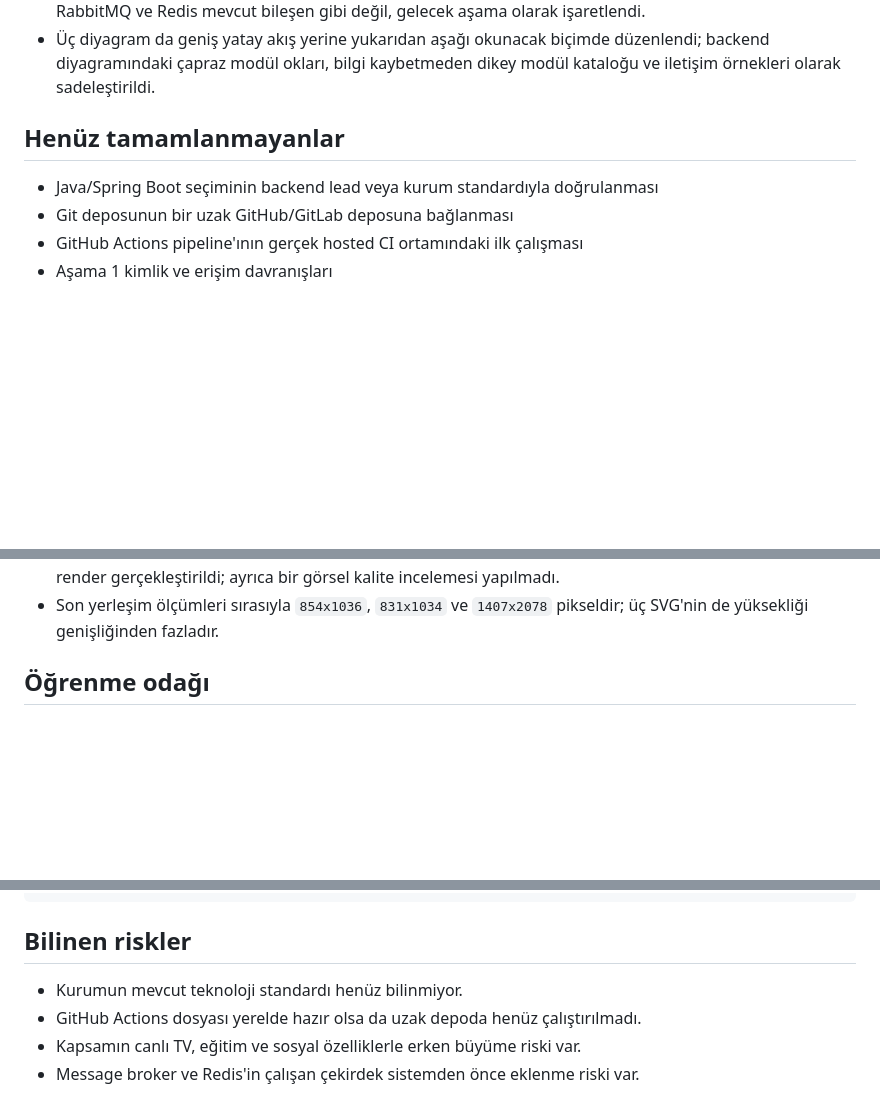
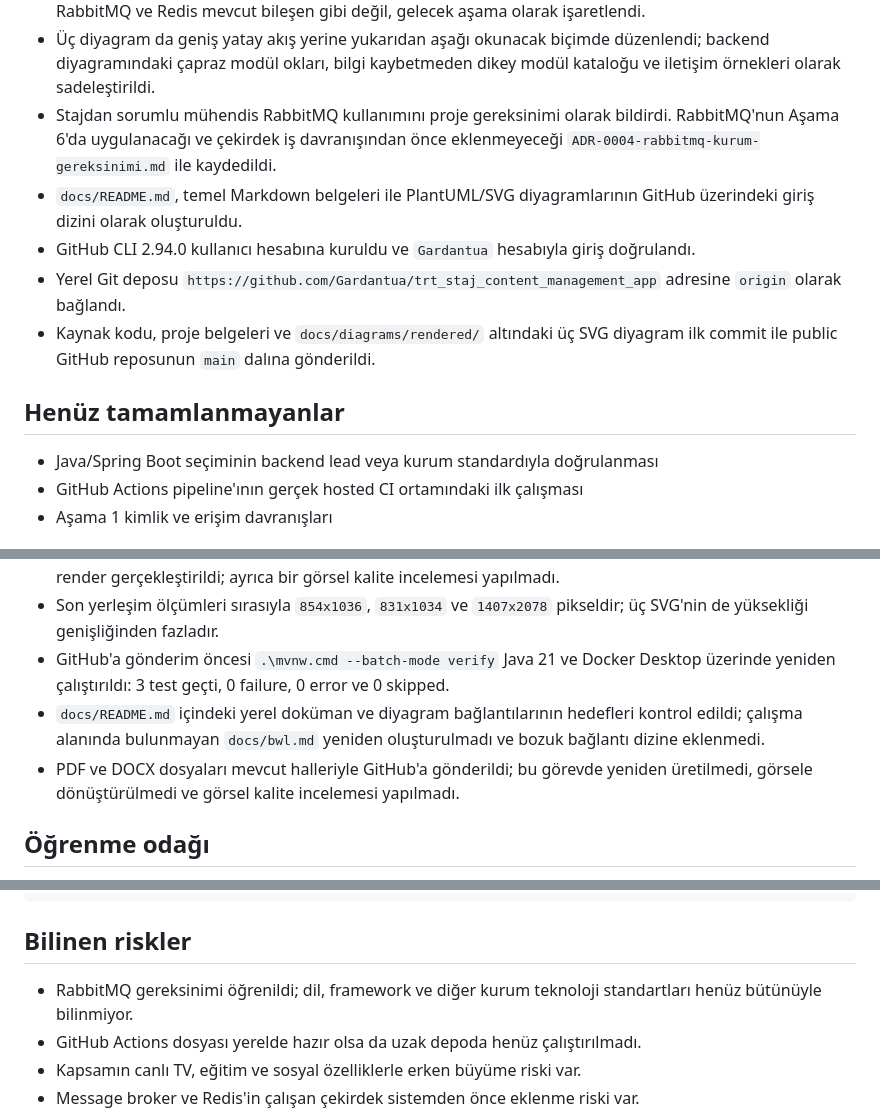
Before and after one commit to Gardantua/trt_staj_content_management_app, a Markdown page: docs/CURRENT_STATE.md, 3 parts joined by grey strips. GitHub-like rendering; blank space fills up the shorter version.

Commit message:
Record GitHub publication and RabbitMQ decision

```diff
--- a/docs/CURRENT_STATE.md
+++ b/docs/CURRENT_STATE.md
@@ -113,11 +113,22 @@ Bu dosya günlük geliştirme bağlamına doğrudan yapıştırılmamalıdır.
 - Üç diyagram da geniş yatay akış yerine yukarıdan aşağı okunacak biçimde
   düzenlendi; backend diyagramındaki çapraz modül okları, bilgi kaybetmeden dikey
   modül kataloğu ve iletişim örnekleri olarak sadeleştirildi.
+- Stajdan sorumlu mühendis RabbitMQ kullanımını proje gereksinimi olarak
+  bildirdi. RabbitMQ'nun Aşama 6'da uygulanacağı ve çekirdek iş davranışından
+  önce eklenmeyeceği `ADR-0004-rabbitmq-kurum-gereksinimi.md` ile kaydedildi.
+- `docs/README.md`, temel Markdown belgeleri ile PlantUML/SVG diyagramlarının
+  GitHub üzerindeki giriş dizini olarak oluşturuldu.
+- GitHub CLI 2.94.0 kullanıcı hesabına kuruldu ve `Gardantua` hesabıyla giriş
+  doğrulandı.
+- Yerel Git deposu
+  `https://github.com/Gardantua/trt_staj_content_management_app` adresine
+  `origin` olarak bağlandı.
+- Kaynak kodu, proje belgeleri ve `docs/diagrams/rendered/` altındaki üç SVG
+  diyagram ilk commit ile public GitHub reposunun `main` dalına gönderildi.
 
 ## Henüz tamamlanmayanlar
 
 - Java/Spring Boot seçiminin backend lead veya kurum standardıyla doğrulanması
-- Git deposunun bir uzak GitHub/GitLab deposuna bağlanması
 - GitHub Actions pipeline'ının gerçek hosted CI ortamındaki ilk çalışması
 - Aşama 1 kimlik ve erişim davranışları
 
@@ -219,6 +230,15 @@ terminale yansıması için yeni terminal açılmalı; `java -version`,
   gerçekleştirildi; ayrıca bir görsel kalite incelemesi yapılmadı.
 - Son yerleşim ölçümleri sırasıyla `854x1036`, `831x1034` ve `1407x2078`
   pikseldir; üç SVG'nin de yüksekliği genişliğinden fazladır.
+- GitHub'a gönderim öncesi `.\mvnw.cmd --batch-mode verify` Java 21 ve Docker
+  Desktop üzerinde yeniden çalıştırıldı: 3 test geçti, 0 failure, 0 error ve
+  0 skipped.
+- `docs/README.md` içindeki yerel doküman ve diyagram bağlantılarının hedefleri
+  kontrol edildi; çalışma alanında bulunmayan `docs/bwl.md` yeniden
+  oluşturulmadı ve bozuk bağlantı dizine eklenmedi.
+- PDF ve DOCX dosyaları mevcut halleriyle GitHub'a gönderildi; bu görevde
+  yeniden üretilmedi, görsele dönüştürülmedi ve görsel kalite incelemesi
+  yapılmadı.
 
 ## Öğrenme odağı
 
@@ -245,7 +265,8 @@ Kullanıcı açıkça onaylamadan Aşama 1'e geçme.
 
 ## Bilinen riskler
 
-- Kurumun mevcut teknoloji standardı henüz bilinmiyor.
+- RabbitMQ gereksinimi öğrenildi; dil, framework ve diğer kurum teknoloji
+  standartları henüz bütünüyle bilinmiyor.
 - GitHub Actions dosyası yerelde hazır olsa da uzak depoda henüz çalıştırılmadı.
 - Kapsamın canlı TV, eğitim ve sosyal özelliklerle erken büyüme riski var.
 - Message broker ve Redis'in çalışan çekirdek sistemden önce eklenme riski var.
```
